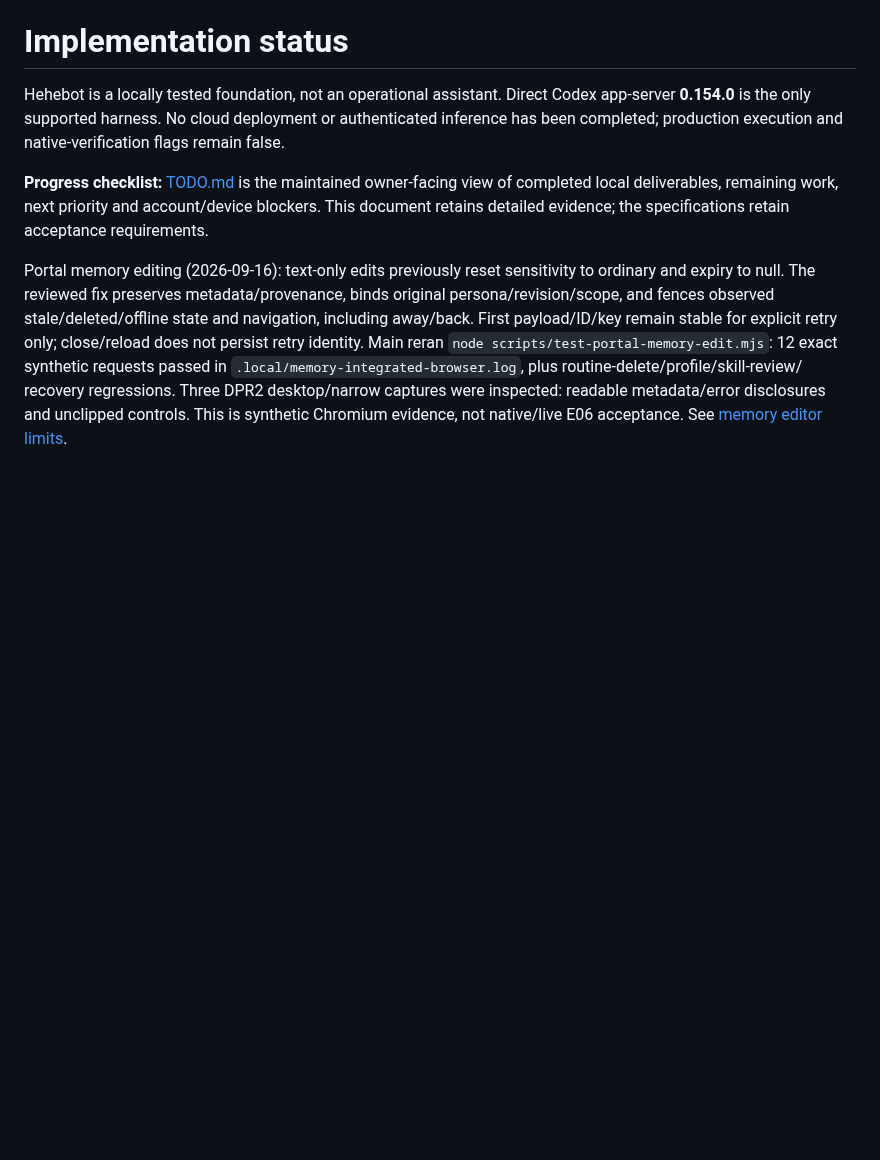
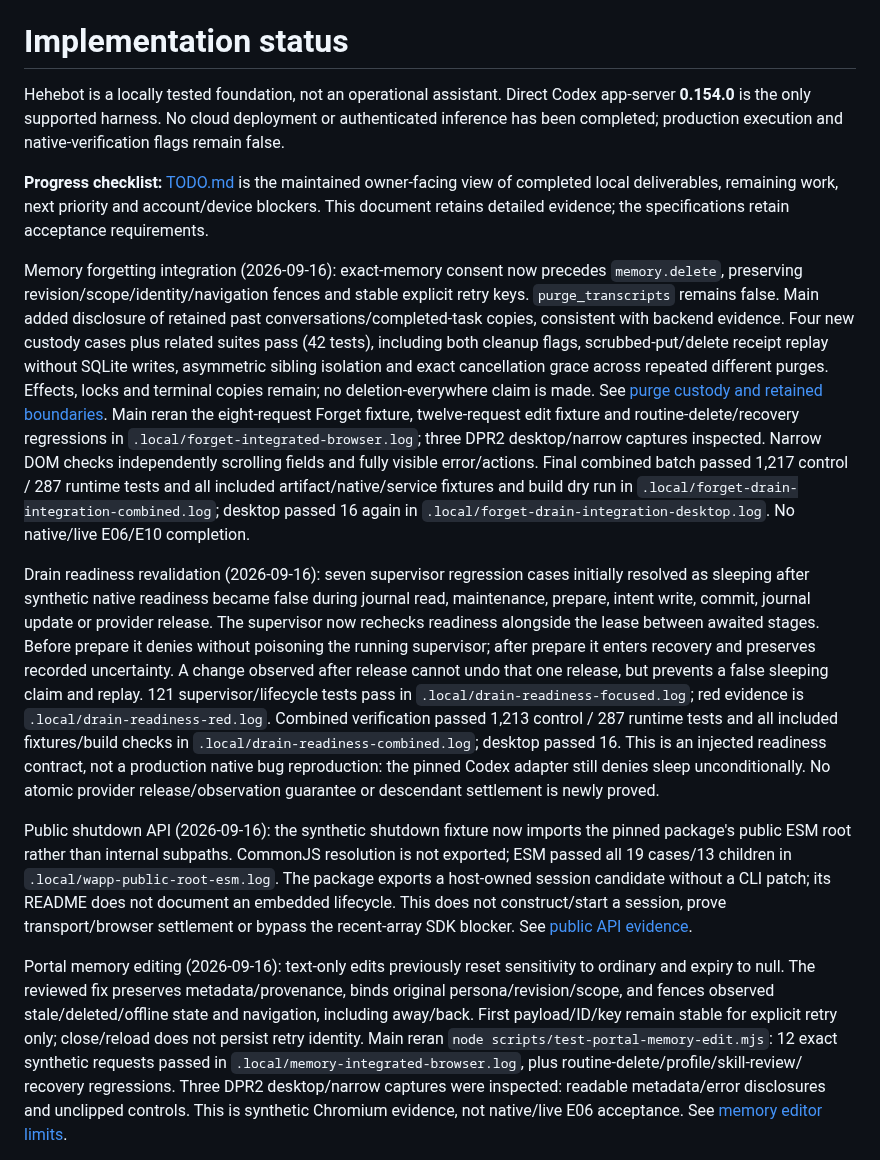
Before and after one commit to kz364/hehebot, a Markdown page: docs/IMPLEMENTATION.md, the part around the change. Drawn GitHub-style; blank space fills up the shorter version.

Commit message:
Record verified forgetting and drain safety integration
Amp-Thread-ID: https://ampcode.com/threads/T-01a099f8-59dc-745b-814d-3139e174f5e7
Co-authored-by: Kaspar Hidayat <kaspar.zhou@gmail.com>

```diff
--- a/docs/IMPLEMENTATION.md
+++ b/docs/IMPLEMENTATION.md
@@ -3,6 +3,46 @@
 Hehebot is a locally tested foundation, not an operational assistant. Direct Codex app-server **0.154.0** is the only supported harness. No cloud deployment or authenticated inference has been completed; production execution and native-verification flags remain false.
 
 **Progress checklist:** [TODO.md](../TODO.md) is the maintained owner-facing view of completed local deliverables, remaining work, next priority and account/device blockers. This document retains detailed evidence; the specifications retain acceptance requirements.
+
+Memory forgetting integration (2026-09-16): exact-memory consent now precedes
+`memory.delete`, preserving revision/scope/identity/navigation fences and stable
+explicit retry keys. `purge_transcripts` remains false. Main added disclosure of
+retained past conversations/completed-task copies, consistent with backend evidence.
+Four new custody cases plus related suites pass (42 tests), including both cleanup
+flags, scrubbed-put/delete receipt replay without SQLite writes, asymmetric sibling
+isolation and exact cancellation grace across repeated different purges. Effects,
+locks and terminal copies remain; no deletion-everywhere claim is made. See
+[purge custody and retained boundaries](MEMORY_PURGE_CUSTODY.md).
+Main reran the eight-request Forget fixture, twelve-request edit fixture and
+routine-delete/recovery regressions in `.local/forget-integrated-browser.log`;
+three DPR2 desktop/narrow captures inspected. Narrow DOM checks independently
+scrolling fields and fully visible error/actions. Final combined batch passed
+1,217 control / 287 runtime tests and all included artifact/native/service fixtures
+and build dry run in `.local/forget-drain-integration-combined.log`; desktop passed
+16 again in `.local/forget-drain-integration-desktop.log`. No native/live E06/E10 completion.
+
+Drain readiness revalidation (2026-09-16): seven supervisor regression cases
+initially resolved as sleeping after synthetic native readiness became false
+during journal read, maintenance, prepare, intent write, commit, journal update
+or provider release. The supervisor now rechecks readiness alongside the lease
+between awaited stages. Before prepare it denies without poisoning the running
+supervisor; after prepare it enters recovery and preserves recorded uncertainty.
+A change observed after release cannot undo that one release, but prevents a false
+sleeping claim and replay. 121 supervisor/lifecycle tests pass in
+`.local/drain-readiness-focused.log`; red evidence is `.local/drain-readiness-red.log`.
+Combined verification passed 1,213 control / 287 runtime tests and all included
+fixtures/build checks in `.local/drain-readiness-combined.log`; desktop passed 16.
+This is an injected readiness contract, not a production native bug reproduction:
+the pinned Codex adapter still denies sleep unconditionally. No atomic provider
+release/observation guarantee or descendant settlement is newly proved.
+
+Public shutdown API (2026-09-16): the synthetic shutdown fixture now imports the
+pinned package's public ESM root rather than internal subpaths. CommonJS resolution
+is not exported; ESM passed all 19 cases/13 children in `.local/wapp-public-root-esm.log`.
+The package exports a host-owned session candidate without a CLI patch; its README
+does not document an embedded lifecycle. This does not construct/start a session,
+prove transport/browser settlement or bypass the recent-array SDK blocker.
+See [public API evidence](WAPPMCP_SHUTDOWN.md).
 
 Portal memory editing (2026-09-16): text-only edits previously reset sensitivity
 to ordinary and expiry to null. The reviewed fix preserves metadata/provenance,
```
Also changed, not shown: TODO.md (+2 -1 lines), docs/HANDOFF.md (+25 -1 lines).
